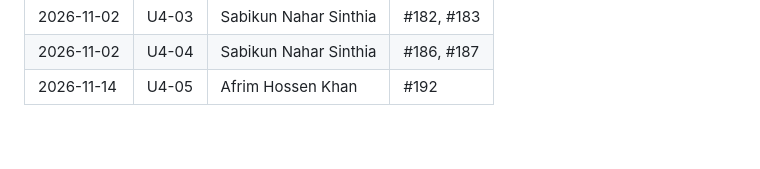
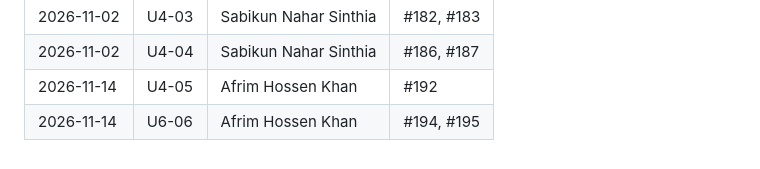
Before and after one commit to nihal4/trustbazaar, a Markdown page: PROGRESS.md, the part around one of its changes. GitHub-like rendering.

Commit message:
docs(progress): U6-06 done (#195)
Co-Authored-By: Claude Opus 5.5 <noreply@anthropic.com>
Claude-Session: https://claude.ai/code/session_01Da2QVWE6piyLkjDsEhttwH

```diff
--- a/PROGRESS.md
+++ b/PROGRESS.md
@@ -516,3 +516,4 @@ Append one line when a task becomes `done` (newest last).
 | 2026-11-02 | U4-03 | Sabikun Nahar Sinthia | #182, #183 |
 | 2026-11-02 | U4-04 | Sabikun Nahar Sinthia | #186, #187 |
 | 2026-11-14 | U4-05 | Afrim Hossen Khan | #192 |
+| 2026-11-14 | U6-06 | Afrim Hossen Khan | #194, #195 |
```
Also changed, not shown: other parts of PROGRESS.md (+1 -1 lines).
